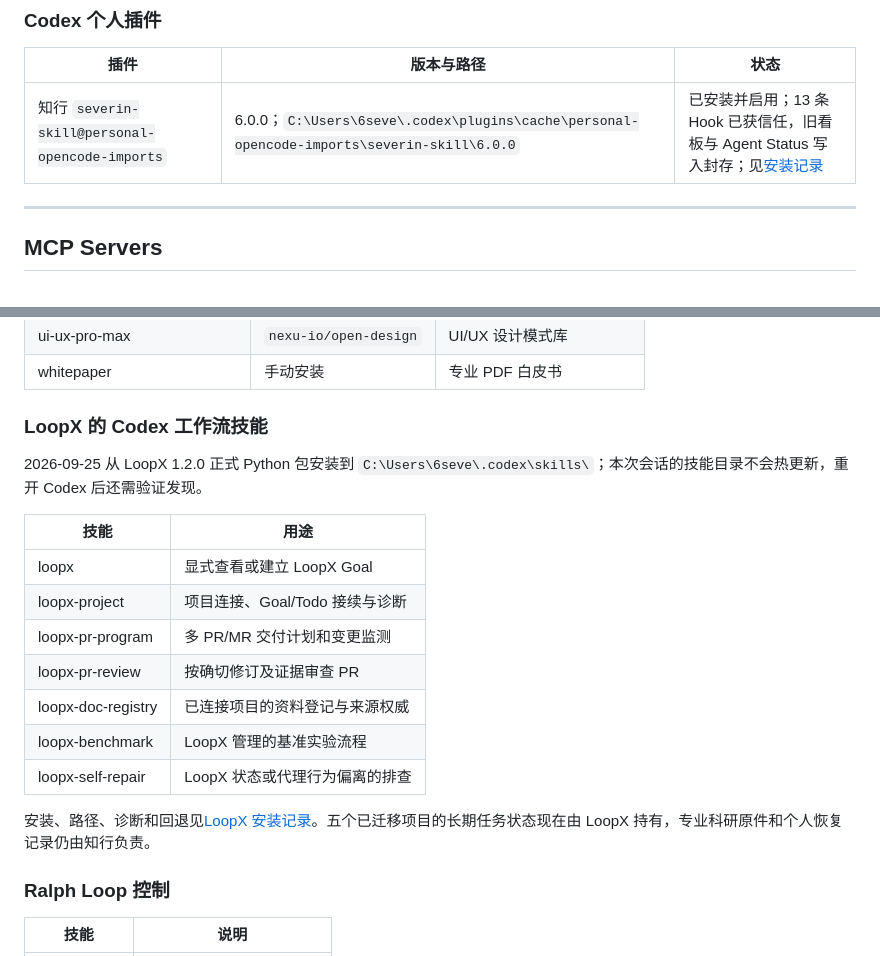
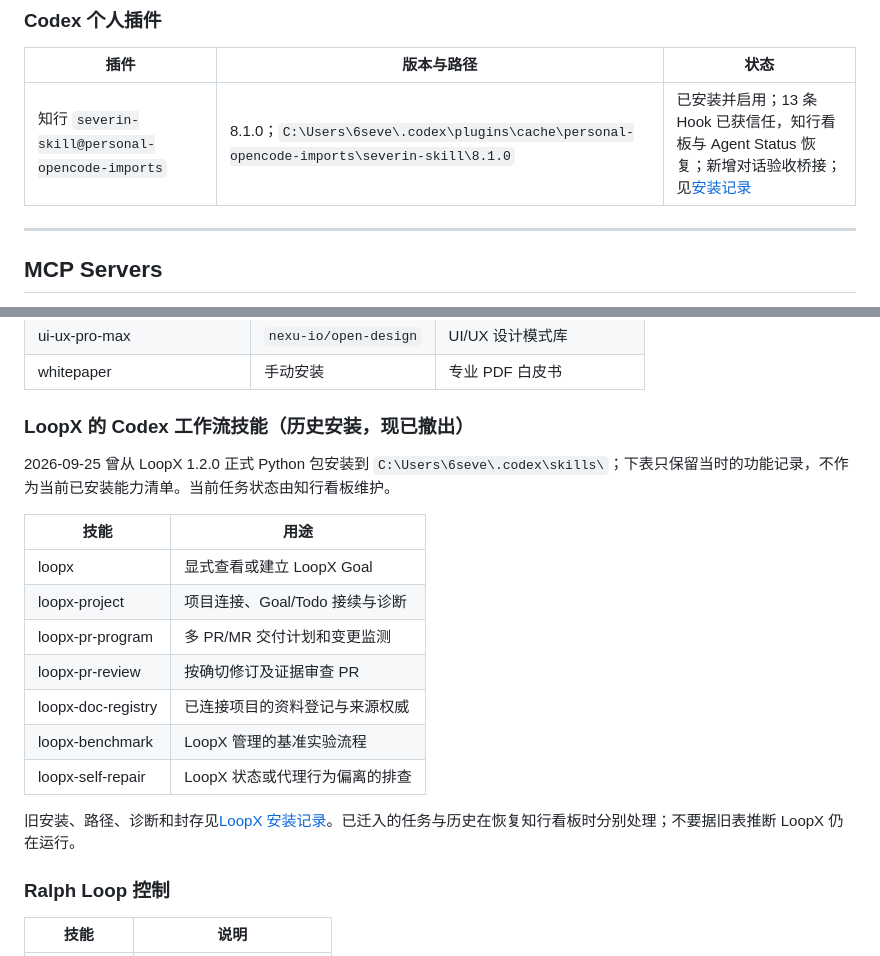
Before and after one commit to severin-ye/severin-ye.github.io, a Markdown page: Plugins, MCP, Skills.md, 2 parts joined by grey strips. Drawn GitHub-style.

```diff
--- a/Plugins, MCP, Skills.md
+++ b/Plugins, MCP, Skills.md
@@ -25,7 +25,7 @@ Plugins, MCP servers, and skills currently installed across all environments.
 
 | 插件 | 版本与路径 | 状态 |
 |------|------------|------|
-| 知行 `severin-skill@personal-opencode-imports` | 6.0.0；`C:\Users\6seve\.codex\plugins\cache\personal-opencode-imports\severin-skill\6.0.0` | 已安装并启用；13 条 Hook 已获信任，旧看板与 Agent Status 写入封存；见[安装记录](安装流程/severin-skill.md) |
+| 知行 `severin-skill@personal-opencode-imports` | 8.1.0；`C:\Users\6seve\.codex\plugins\cache\personal-opencode-imports\severin-skill\8.1.0` | 已安装并启用；13 条 Hook 已获信任，知行看板与 Agent Status 恢复；新增对话验收桥接；见[安装记录](安装流程/severin-skill.md) |
 
 ---
 
@@ -100,9 +100,9 @@ Plugins, MCP servers, and skills currently installed across all environments.
 | ui-ux-pro-max | `nexu-io/open-design` | UI/UX 设计模式库 |
 | whitepaper | 手动安装 | 专业 PDF 白皮书 |
 
-### LoopX 的 Codex 工作流技能
+### LoopX 的 Codex 工作流技能（历史安装，现已撤出）
 
-2026-09-25 从 LoopX 1.2.0 正式 Python 包安装到 `C:\Users\6seve\.codex\skills\`；本次会话的技能目录不会热更新，重开 Codex 后还需验证发现。
+2026-09-25 曾从 LoopX 1.2.0 正式 Python 包安装到 `C:\Users\6seve\.codex\skills\`；下表只保留当时的功能记录，不作为当前已安装能力清单。当前任务状态由知行看板维护。
 
 | 技能 | 用途 |
 |------|------|
@@ -114,7 +114,7 @@ Plugins, MCP servers, and skills currently installed across all environments.
 | loopx-benchmark | LoopX 管理的基准实验流程 |
 | loopx-self-repair | LoopX 状态或代理行为偏离的排查 |
 
-安装、路径、诊断和回退见[LoopX 安装记录](安装流程/LoopX.md)。五个已迁移项目的长期任务状态现在由 LoopX 持有，专业科研原件和个人恢复记录仍由知行负责。
+旧安装、路径、诊断和封存见[LoopX 安装记录](安装流程/LoopX.md)。已迁入的任务与历史在恢复知行看板时分别处理；不要据旧表推断 LoopX 仍在运行。
 
 ### Ralph Loop 控制
 
```
Also changed, not shown: 安装流程/severin-skill.md (+11 -0 lines), 安装流程/知行看板.md (added, +14 -0 lines).
